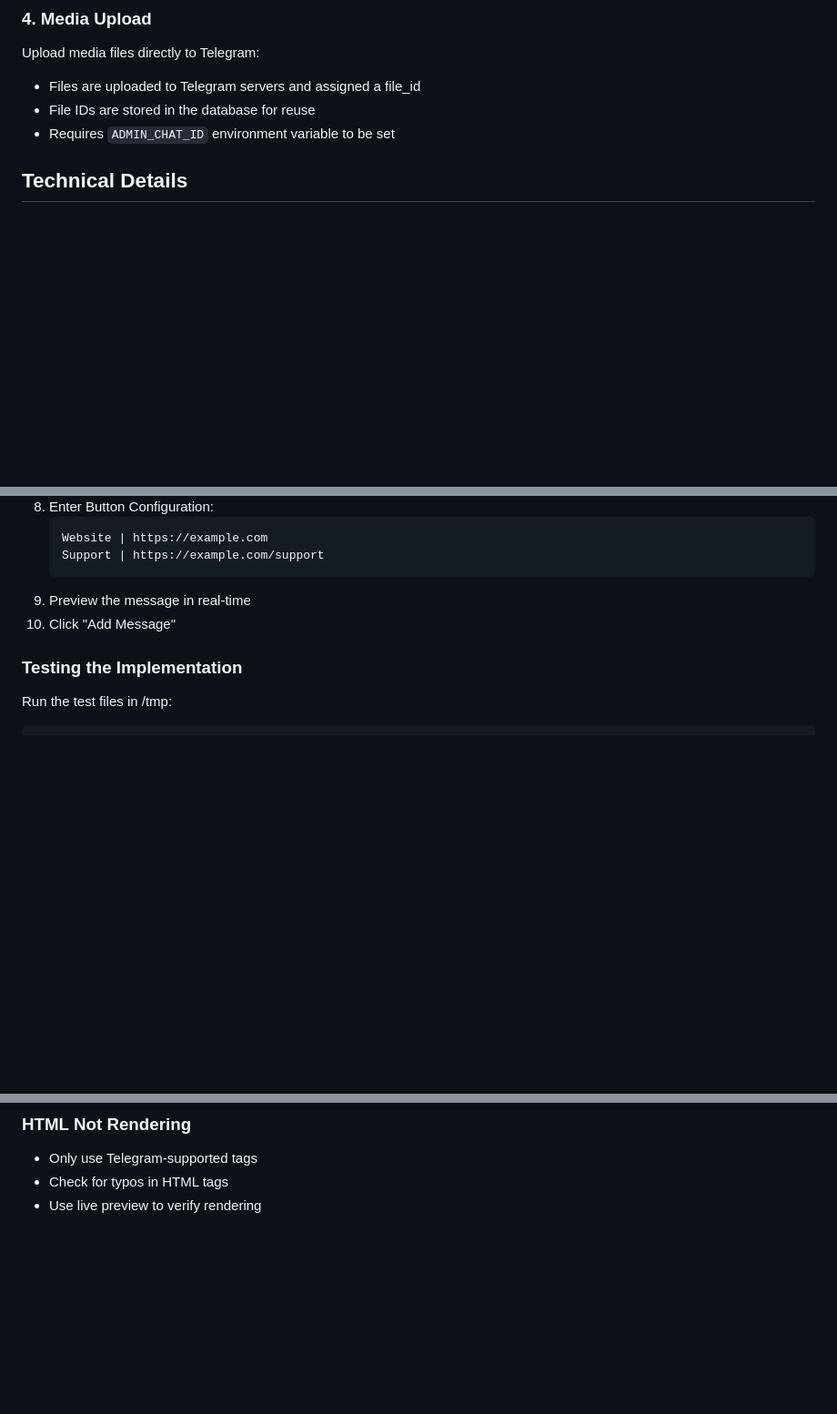
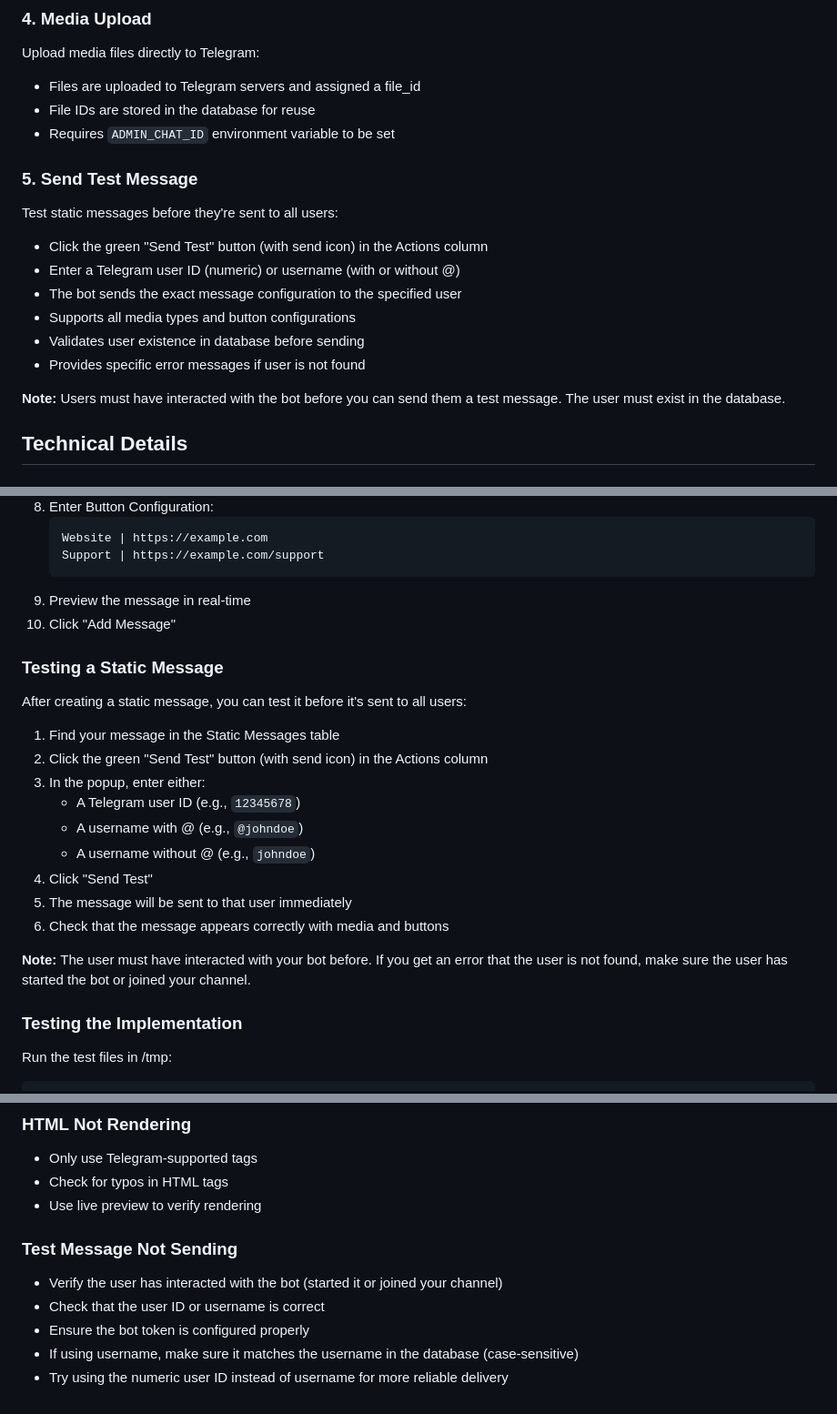
Before and after one commit to mrDarky/inviter_bot, a Markdown page: STATIC_MESSAGES_GUIDE.md, 3 parts joined by grey strips. Shown at 91% size. Drawn GitHub-style; blank space fills up the shorter version.

Commit message:
Update documentation with Send Test feature
Co-authored-by: mrDarky <10954120+mrDarky@users.noreply.github.com>

```diff
--- a/STATIC_MESSAGES_GUIDE.md
+++ b/STATIC_MESSAGES_GUIDE.md
@@ -41,6 +41,17 @@ Upload media files directly to Telegram:
 - Files are uploaded to Telegram servers and assigned a file_id
 - File IDs are stored in the database for reuse
 - Requires `ADMIN_CHAT_ID` environment variable to be set
+
+### 5. Send Test Message
+Test static messages before they're sent to all users:
+- Click the green "Send Test" button (with send icon) in the Actions column
+- Enter a Telegram user ID (numeric) or username (with or without @)
+- The bot sends the exact message configuration to the specified user
+- Supports all media types and button configurations
+- Validates user existence in database before sending
+- Provides specific error messages if user is not found
+
+**Note:** Users must have interacted with the bot before you can send them a test message. The user must exist in the database.
 
 ## Technical Details
 
@@ -96,6 +107,22 @@ To get your Telegram user ID:
 9. Preview the message in real-time
 10. Click "Add Message"
 
+### Testing a Static Message
+
+After creating a static message, you can test it before it's sent to all users:
+
+1. Find your message in the Static Messages table
+2. Click the green "Send Test" button (with send icon) in the Actions column
+3. In the popup, enter either:
+   - A Telegram user ID (e.g., `12345678`)
+   - A username with @ (e.g., `@johndoe`)
+   - A username without @ (e.g., `johndoe`)
+4. Click "Send Test"
+5. The message will be sent to that user immediately
+6. Check that the message appears correctly with media and buttons
+
+**Note:** The user must have interacted with your bot before. If you get an error that the user is not found, make sure the user has started the bot or joined your channel.
+
 ### Testing the Implementation
 
 Run the test files in /tmp:
@@ -145,3 +172,10 @@ Possible future improvements:
 - Only use Telegram-supported tags
 - Check for typos in HTML tags
 - Use live preview to verify rendering
+
+### Test Message Not Sending
+- Verify the user has interacted with the bot (started it or joined your channel)
+- Check that the user ID or username is correct
+- Ensure the bot token is configured properly
+- If using username, make sure it matches the username in the database (case-sensitive)
+- Try using the numeric user ID instead of username for more reliable delivery
```
